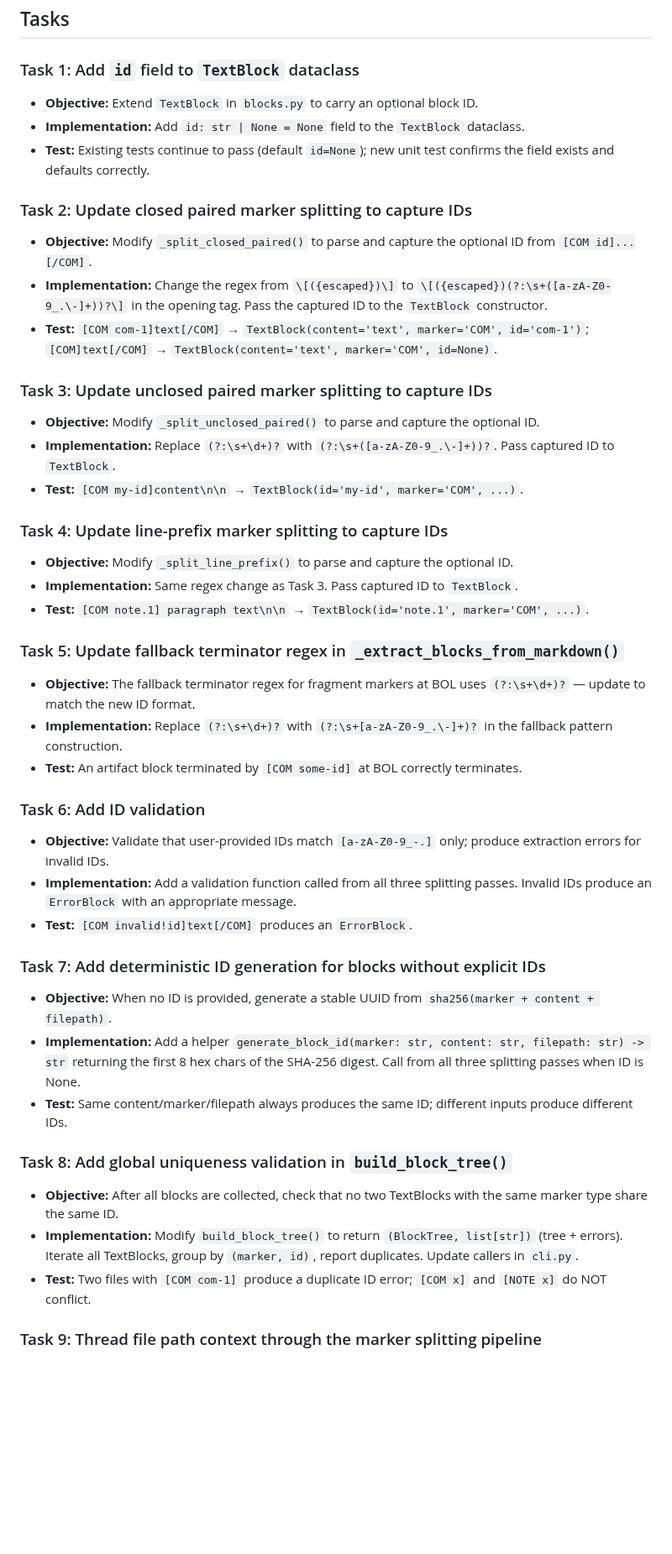
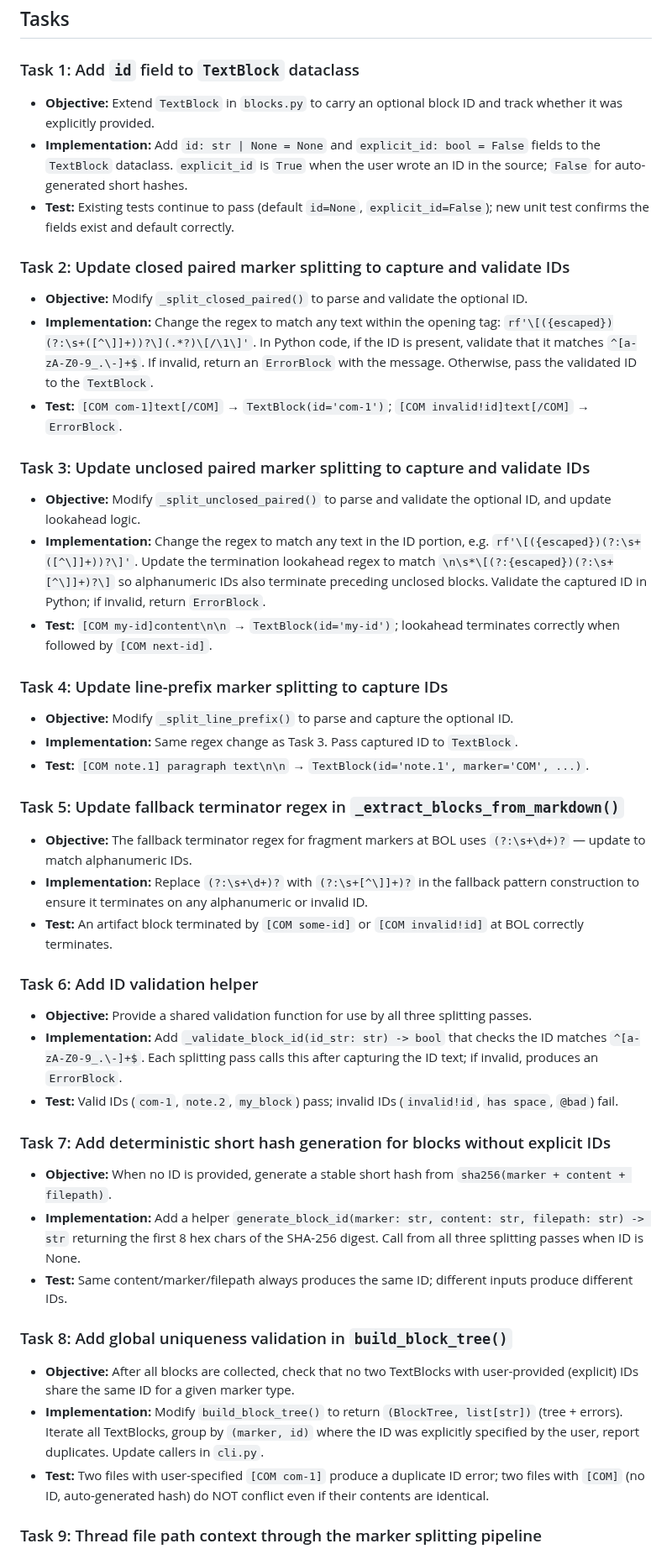
Before and after one commit to flyvercity/syntagmax, a Markdown page: docs/specs/numbered-text-block.spec.md, the part around one of its changes. Shown at 84% size. Rendered like a GitHub page; blank space fills up the shorter version.

```diff
--- a/docs/specs/numbered-text-block.spec.md
+++ b/docs/specs/numbered-text-block.spec.md
@@ -49,21 +50,21 @@ With ID:
 
 ### Task 1: Add `id` field to `TextBlock` dataclass
 
-- **Objective:** Extend `TextBlock` in `blocks.py` to carry an optional block ID.
-- **Implementation:** Add `id: str | None = None` field to the `TextBlock` dataclass.
-- **Test:** Existing tests continue to pass (default `id=None`); new unit test confirms the field exists and defaults correctly.
+- **Objective:** Extend `TextBlock` in `blocks.py` to carry an optional block ID and track whether it was explicitly provided.
+- **Implementation:** Add `id: str | None = None` and `explicit_id: bool = False` fields to the `TextBlock` dataclass. `explicit_id` is `True` when the user wrote an ID in the source; `False` for auto-generated short hashes.
+- **Test:** Existing tests continue to pass (default `id=None`, `explicit_id=False`); new unit test confirms the fields exist and default correctly.
 
-### Task 2: Update closed paired marker splitting to capture IDs
+### Task 2: Update closed paired marker splitting to capture and validate IDs
 
-- **Objective:** Modify `_split_closed_paired()` to parse and capture the optional ID from `[COM id]...[/COM]`.
-- **Implementation:** Change the regex from `\[({escaped})\]` to `\[({escaped})(?:\s+([a-zA-Z0-9_.\-]+))?\]` in the opening tag. Pass the captured ID to the `TextBlock` constructor.
-- **Test:** `[COM com-1]text[/COM]` → `TextBlock(content='text', marker='COM', id='com-1')`; `[COM]text[/COM]` → `TextBlock(content='text', marker='COM', id=None)`.
+- **Objective:** Modify `_split_closed_paired()` to parse and validate the optional ID.
+- **Implementation:** Change the regex to match any text within the opening tag: `rf'\[({escaped})(?:\s+([^\]]+))?\](.*?)\[/\1\]'`. In Python code, if the ID is present, validate that it matches `^[a-zA-Z0-9_.\-]+$`. If invalid, return an `ErrorBlock` with the message. Otherwise, pass the validated ID to the `TextBlock`.
+- **Test:** `[COM com-1]text[/COM]` → `TextBlock(id='com-1')`; `[COM invalid!id]text[/COM]` → `ErrorBlock`.
 
-### Task 3: Update unclosed paired marker splitting to capture IDs
+### Task 3: Update unclosed paired marker splitting to capture and validate IDs
 
-- **Objective:** Modify `_split_unclosed_paired()` to parse and capture the optional ID.
-- **Implementation:** Replace `(?:\s+\d+)?` with `(?:\s+([a-zA-Z0-9_.\-]+))?`. Pass captured ID to `TextBlock`.
-- **Test:** `[COM my-id]content\n\n` → `TextBlock(id='my-id', marker='COM', ...)`.
+- **Objective:** Modify `_split_unclosed_paired()` to parse and validate the optional ID, and update lookahead logic.
+- **Implementation:** Change the regex to match any text in the ID portion, e.g. `rf'\[({escaped})(?:\s+([^\]]+))?\]'`. Update the termination lookahead regex to match `\n\s*\[(?:{escaped})(?:\s+[^\]]+)?\]` so alphanumeric IDs also terminate preceding unclosed blocks. Validate the captured ID in Python; if invalid, return `ErrorBlock`.
+- **Test:** `[COM my-id]content\n\n` → `TextBlock(id='my-id')`; lookahead terminates correctly when followed by `[COM next-id]`.
 
 ### Task 4: Update line-prefix marker splitting to capture IDs
 
@@ -73,27 +74,27 @@ With ID:
 
 ### Task 5: Update fallback terminator regex in `_extract_blocks_from_markdown()`
 
-- **Objective:** The fallback terminator regex for fragment markers at BOL uses `(?:\s+\d+)?` — update to match the new ID format.
-- **Implementation:** Replace `(?:\s+\d+)?` with `(?:\s+[a-zA-Z0-9_.\-]+)?` in the fallback pattern construction.
-- **Test:** An artifact block terminated by `[COM some-id]` at BOL correctly terminates.
+- **Objective:** The fallback terminator regex for fragment markers at BOL uses `(?:\s+\d+)?` — update to match alphanumeric IDs.
+- **Implementation:** Replace `(?:\s+\d+)?` with `(?:\s+[^\]]+)?` in the fallback pattern construction to ensure it terminates on any alphanumeric or invalid ID.
+- **Test:** An artifact block terminated by `[COM some-id]` or `[COM invalid!id]` at BOL correctly terminates.
 
-### Task 6: Add ID validation
+### Task 6: Add ID validation helper
 
-- **Objective:** Validate that user-provided IDs match `[a-zA-Z0-9_-.]` only; produce extraction errors for invalid IDs.
-- **Implementation:** Add a validation function called from all three splitting passes. Invalid IDs produce an `ErrorBlock` with an appropriate message.
-- **Test:** `[COM invalid!id]text[/COM]` produces an `ErrorBlock`.
+- **Objective:** Provide a shared validation function for use by all three splitting passes.
+- **Implementation:** Add `_validate_block_id(id_str: str) -> bool` that checks the ID matches `^[a-zA-Z0-9_.\-]+$`. Each splitting pass calls this after capturing the ID text; if invalid, produces an `ErrorBlock`.
+- **Test:** Valid IDs (`com-1`, `note.2`, `my_block`) pass; invalid IDs (`invalid!id`, `has space`, `@bad`) fail.
 
-### Task 7: Add deterministic ID generation for blocks without explicit IDs
+### Task 7: Add deterministic short hash generation for blocks without explicit IDs
 
-- **Objective:** When no ID is provided, generate a stable UUID from `sha256(marker + content + filepath)`.
+- **Objective:** When no ID is provided, generate a stable short hash from `sha256(marker + content + filepath)`.
 - **Implementation:** Add a helper `generate_block_id(marker: str, content: str, filepath: str) -> str` returning the first 8 hex chars of the SHA-256 digest. Call from all three splitting passes when ID is None.
 - **Test:** Same content/marker/filepath always produces the same ID; different inputs produce different IDs.
 
 ### Task 8: Add global uniqueness validation in `build_block_tree()`
 
-- **Objective:** After all blocks are collected, check that no two TextBlocks with the same marker type share the same ID.
-- **Implementation:** Modify `build_block_tree()` to return `(BlockTree, list[str])` (tree + errors). Iterate all TextBlocks, group by `(marker, id)`, report duplicates. Update callers in `cli.py`.
-- **Test:** Two files with `[COM com-1]` produce a duplicate ID error; `[COM x]` and `[NOTE x]` do NOT conflict.
+- **Objective:** After all blocks are collected, check that no two TextBlocks with user-provided (explicit) IDs share the same ID for a given marker type.
+- **Implementation:** Modify `build_block_tree()` to return `(BlockTree, list[str])` (tree + errors). Iterate all TextBlocks, group by `(marker, id)` where the ID was explicitly specified by the user, report duplicates. Update callers in `cli.py`.
+- **Test:** Two files with user-specified `[COM com-1]` produce a duplicate ID error; two files with `[COM]` (no ID, auto-generated hash) do NOT conflict even if their contents are identical.
 
 ### Task 9: Thread file path context through the marker splitting pipeline
 
```
Also changed, not shown: other parts of docs/specs/numbered-text-block.spec.md (+8 -7 lines), .gemini/commands/sc.critique.spec.md (+1 -1 lines), docs/critiques/numbered-text-block.critique.md (+58 -16 lines).
